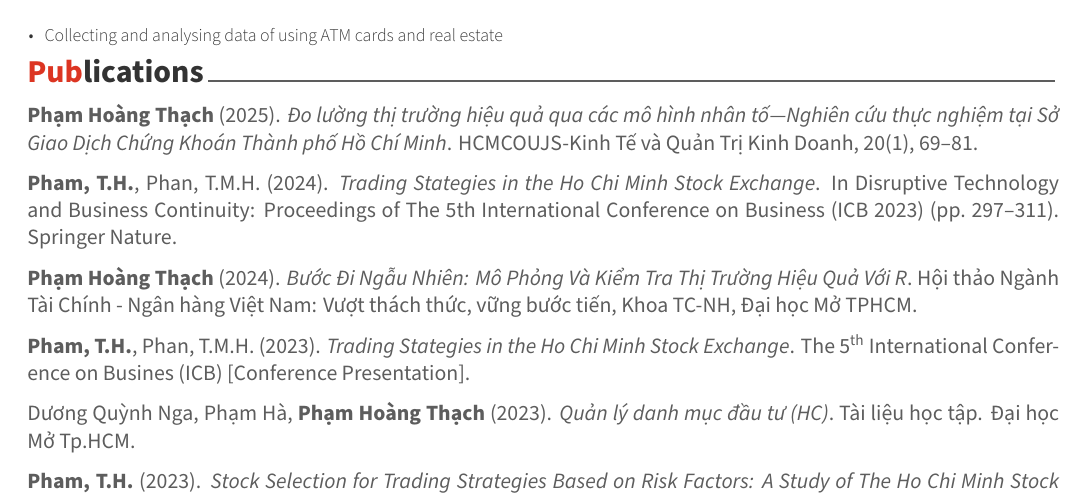
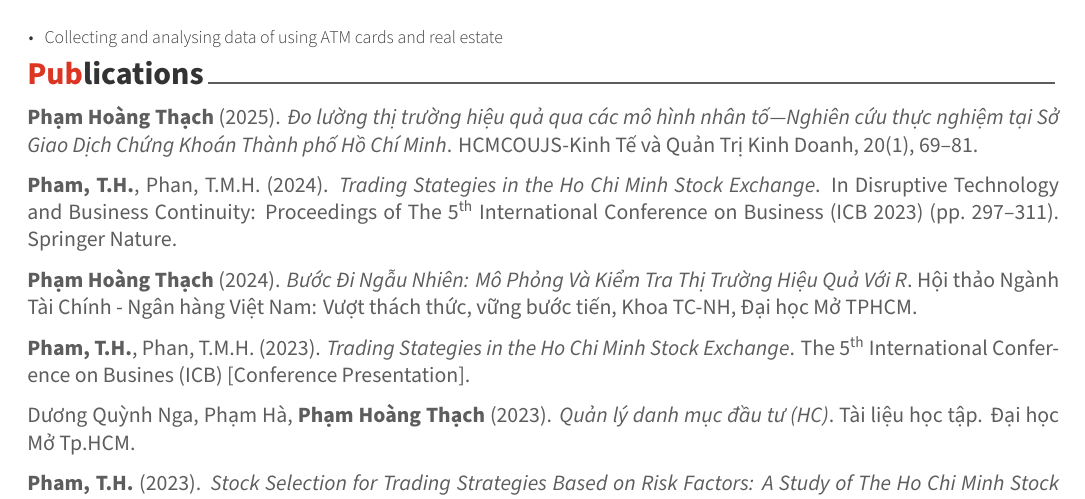
Before and after one commit to Pham-Hoang-Thach/CV-Awesome, an R Markdown document (cv/cv.Rmd): part of page 3 of 3, cut so that both start at the same text. The pictures show the output file cv/cv.pdf that the author committed with the source.

Commit message:
updated CV

```diff
--- a/cv/cv.Rmd
+++ b/cv/cv.Rmd
@@ -191,7 +191,7 @@ industry2 %>%
 **Phạm Hoàng Thạch** (2025). *Đo lường thị trường hiệu quả qua các mô hình nhân tố—Nghiên cứu thực nghiệm tại Sở Giao Dịch Chứng Khoán Thành phố Hồ Chí Minh*. HCMCOUJS-Kinh Tế và Quản Trị Kinh Doanh, 20(1), 69–81.
 
 <!--\setlength{\leftskip}{1cm}-->
-**Pham, T.H.**, Phan, T.M.H. (2024). *Trading Stategies in the Ho Chi Minh Stock Exchange*. In Disruptive Technology and Business Continuity: Proceedings of The 5th International Conference on Business (ICB 2023) (pp. 297–311). Springer Nature.
+**Pham, T.H.**, Phan, T.M.H. (2024). *Trading Stategies in the Ho Chi Minh Stock Exchange*. In Disruptive Technology and Business Continuity: Proceedings of The 5^th^ International Conference on Business (ICB 2023) (pp. 297–311). Springer Nature.
 
 <!--\setlength{\leftskip}{1cm}-->
 **Phạm Hoàng Thạch** (2024). *Bước Đi Ngẫu Nhiên: Mô Phỏng Và Kiểm Tra Thị Trường Hiệu Quả Với R*. Hội thảo Ngành Tài Chính - Ngân hàng Việt Nam: Vượt thách thức, vững bước tiến, Khoa TC-NH, Đại học Mở TPHCM.
```
Also changed, not shown: cv/cv.pdf, 1 other file.
